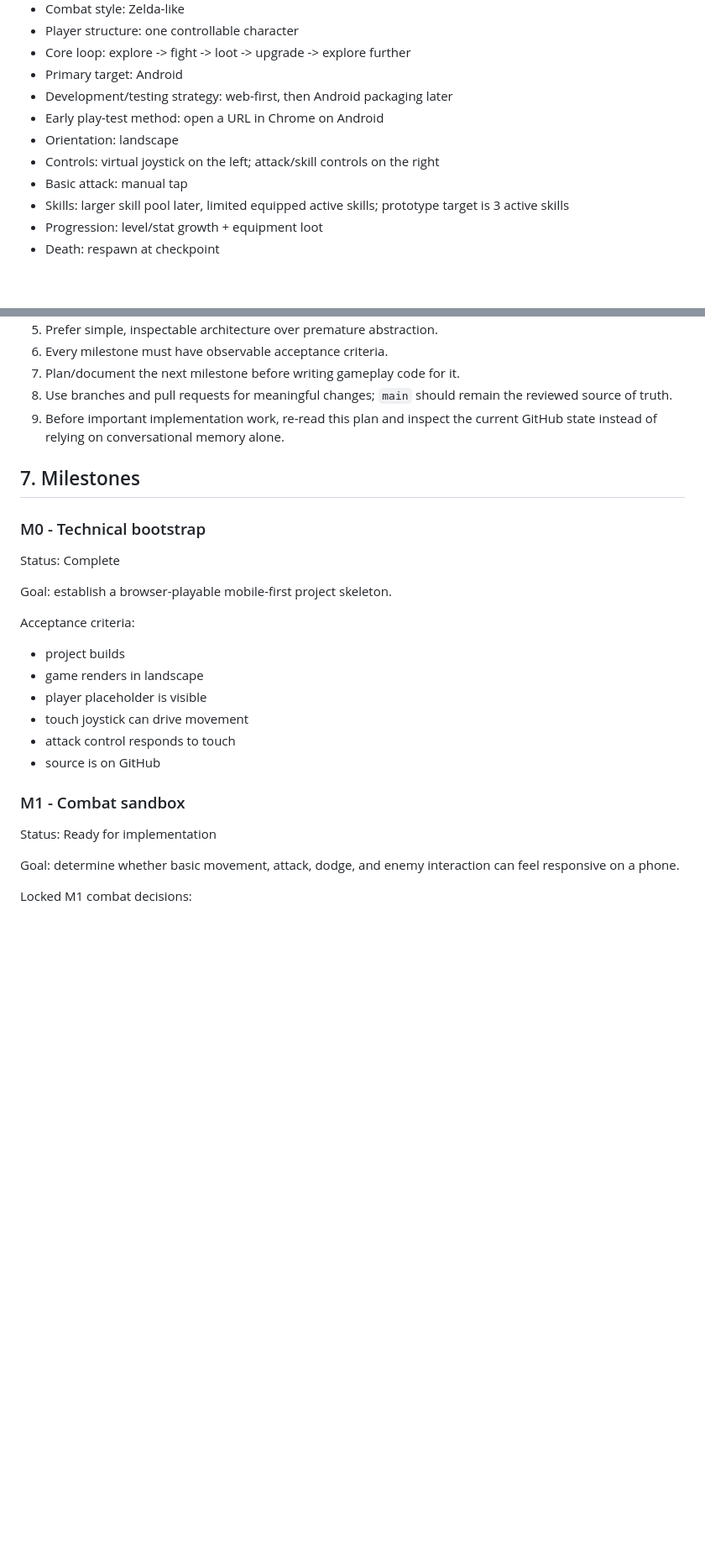
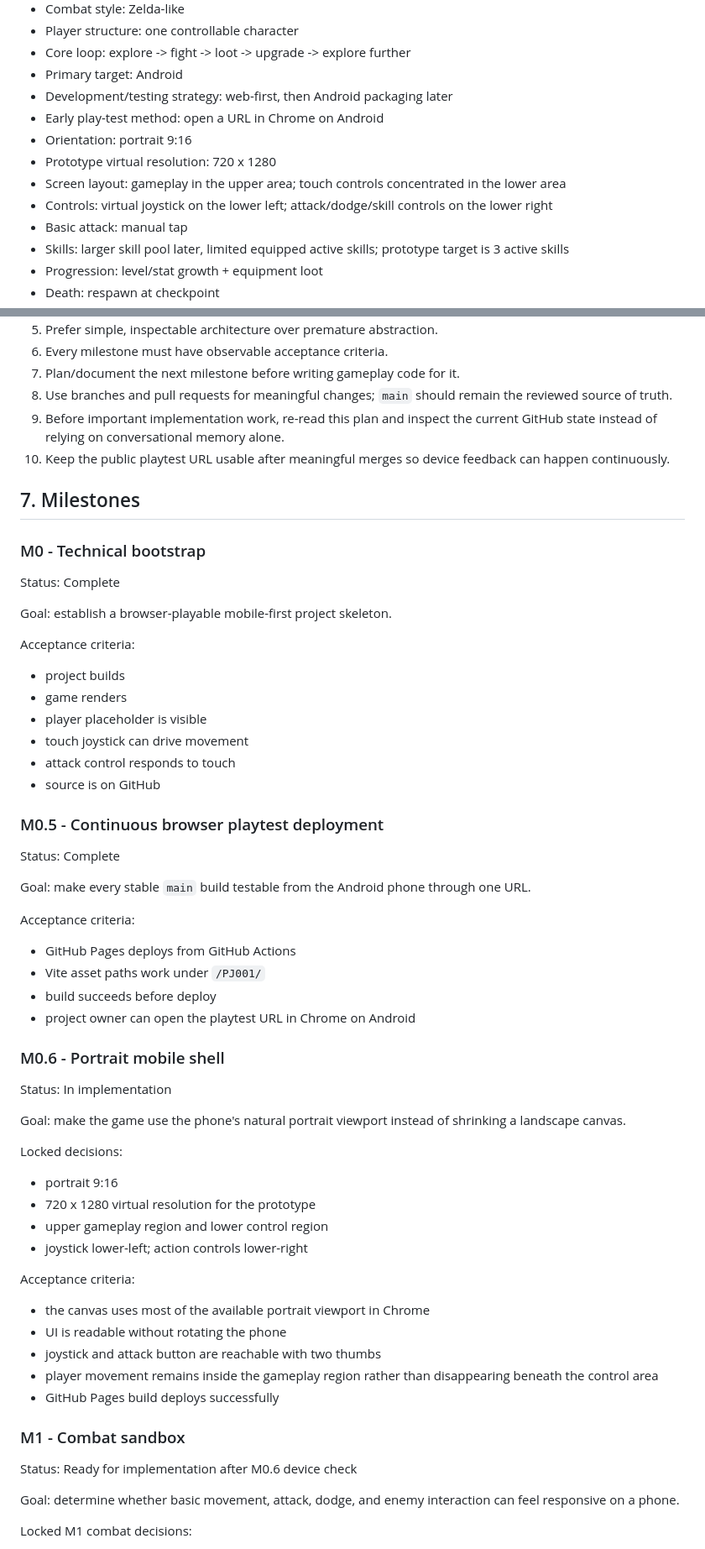
Before and after one commit to momentum448-glitch/PJ001, a Markdown page: docs/PLAN.md, 2 parts joined by grey strips. Shown at 84% size. Drawn GitHub-style; blank space fills up the shorter version.

Commit message:
docs: lock portrait orientation and add M0.6

```diff
--- a/docs/PLAN.md
+++ b/docs/PLAN.md
@@ -26,8 +26,10 @@ Implementation role: AI-led development, with the project owner making product/d
 - Primary target: Android
 - Development/testing strategy: web-first, then Android packaging later
 - Early play-test method: open a URL in Chrome on Android
-- Orientation: landscape
-- Controls: virtual joystick on the left; attack/skill controls on the right
+- Orientation: portrait 9:16
+- Prototype virtual resolution: 720 x 1280
+- Screen layout: gameplay in the upper area; touch controls concentrated in the lower area
+- Controls: virtual joystick on the lower left; attack/dodge/skill controls on the lower right
 - Basic attack: manual tap
 - Skills: larger skill pool later, limited equipped active skills; prototype target is 3 active skills
 - Progression: level/stat growth + equipment loot
@@ -89,6 +91,7 @@ These are temporary until explicitly changed or validated.
 7. Plan/document the next milestone before writing gameplay code for it.
 8. Use branches and pull requests for meaningful changes; `main` should remain the reviewed source of truth.
 9. Before important implementation work, re-read this plan and inspect the current GitHub state instead of relying on conversational memory alone.
+10. Keep the public playtest URL usable after meaningful merges so device feedback can happen continuously.
 
 ## 7. Milestones
 
@@ -99,14 +102,43 @@ Goal: establish a browser-playable mobile-first project skeleton.
 
 Acceptance criteria:
 - project builds
-- game renders in landscape
+- game renders
 - player placeholder is visible
 - touch joystick can drive movement
 - attack control responds to touch
 - source is on GitHub
 
+### M0.5 - Continuous browser playtest deployment
+Status: Complete
+
+Goal: make every stable `main` build testable from the Android phone through one URL.
+
+Acceptance criteria:
+- GitHub Pages deploys from GitHub Actions
+- Vite asset paths work under `/PJ001/`
+- build succeeds before deploy
+- project owner can open the playtest URL in Chrome on Android
+
+### M0.6 - Portrait mobile shell
+Status: In implementation
+
+Goal: make the game use the phone's natural portrait viewport instead of shrinking a landscape canvas.
+
+Locked decisions:
+- portrait 9:16
+- 720 x 1280 virtual resolution for the prototype
+- upper gameplay region and lower control region
+- joystick lower-left; action controls lower-right
+
+Acceptance criteria:
+- the canvas uses most of the available portrait viewport in Chrome
+- UI is readable without rotating the phone
+- joystick and attack button are reachable with two thumbs
+- player movement remains inside the gameplay region rather than disappearing beneath the control area
+- GitHub Pages build deploys successfully
+
 ### M1 - Combat sandbox
-Status: Ready for implementation
+Status: Ready for implementation after M0.6 device check
 
 Goal: determine whether basic movement, attack, dodge, and enemy interaction can feel responsive on a phone.
 
```
Also changed, not shown: other parts of docs/PLAN.md (+18 -19 lines).
